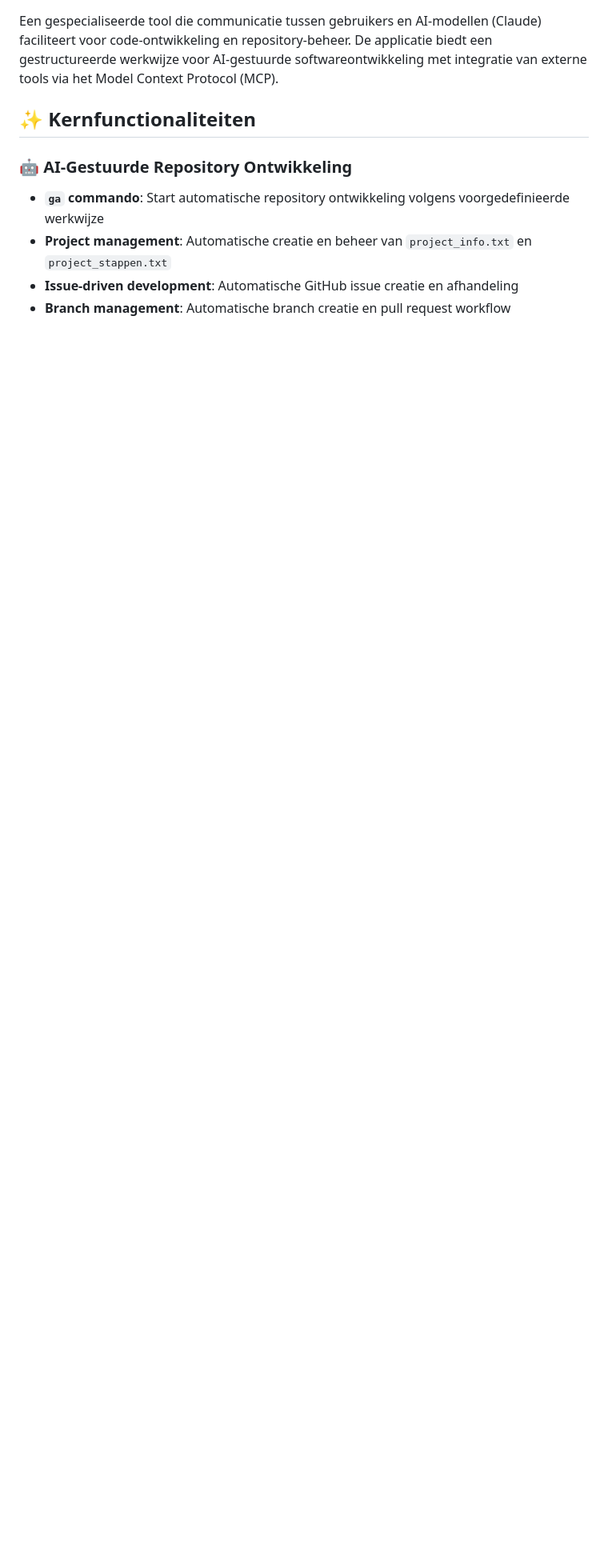
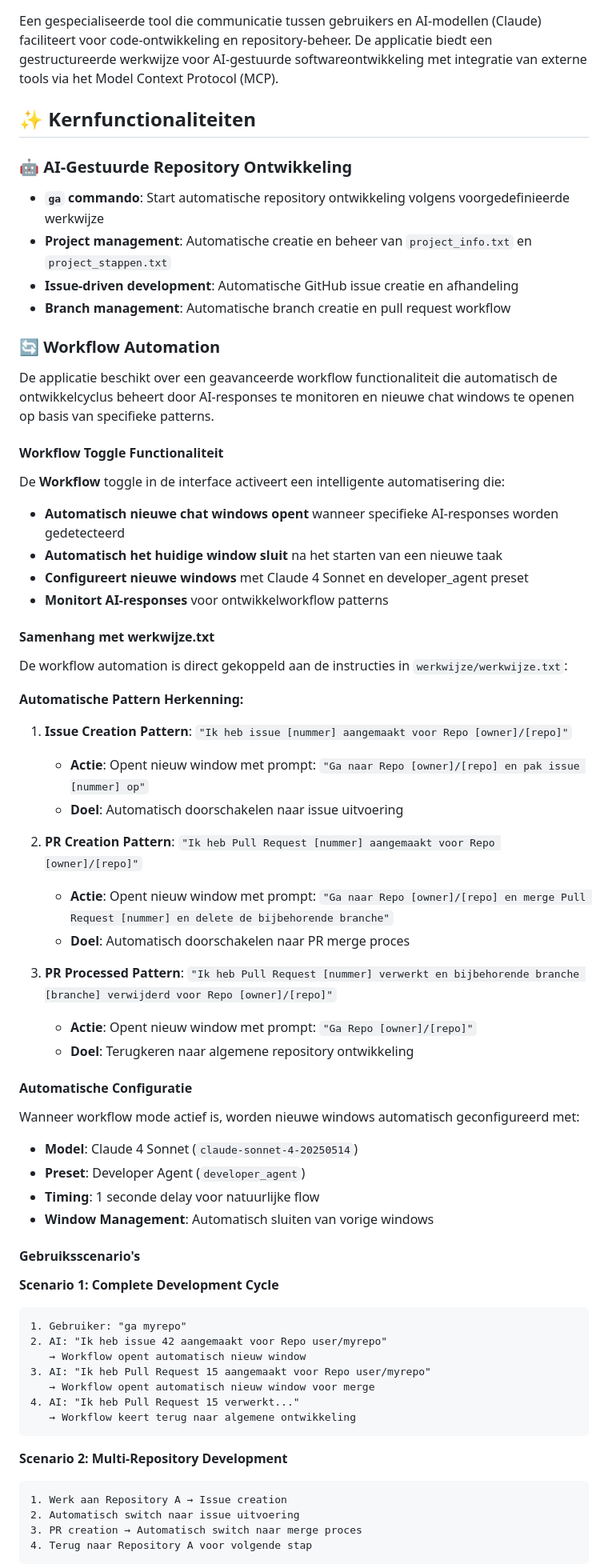
Before and after one commit to NoutNouhuys/Noutai, a Markdown page: README.md, the part around one of its changes. Shown at 80% size. Rendered like a GitHub page; blank space fills up the shorter version.

````diff
--- a/README.md
+++ b/README.md
@@ -9,3 +9,58 @@ Een gespecialiseerde tool die communicatie tussen gebruikers en AI-modellen (Cla
 - **Project management**: Automatische creatie en beheer van `project_info.txt` en `project_stappen.txt`
 - **Issue-driven development**: Automatische GitHub issue creatie en afhandeling
 - **Branch management**: Automatische branch creatie en pull request workflow
+
+### 🔄 Workflow Automation
+De applicatie beschikt over een geavanceerde workflow functionaliteit die automatisch de ontwikkelcyclus beheert door AI-responses te monitoren en nieuwe chat windows te openen op basis van specifieke patterns.
+
+#### Workflow Toggle Functionaliteit
+De **Workflow** toggle in de interface activeert een intelligente automatisering die:
+- **Automatisch nieuwe chat windows opent** wanneer specifieke AI-responses worden gedetecteerd
+- **Automatisch het huidige window sluit** na het starten van een nieuwe taak
+- **Configureert nieuwe windows** met Claude 4 Sonnet en developer_agent preset
+- **Monitort AI-responses** voor ontwikkelworkflow patterns
+
+#### Samenhang met werkwijze.txt
+De workflow automation is direct gekoppeld aan de instructies in `werkwijze/werkwijze.txt`:
+
+**Automatische Pattern Herkenning:**
+1. **Issue Creation Pattern**: `"Ik heb issue [nummer] aangemaakt voor Repo [owner]/[repo]"`
+   - **Actie**: Opent nieuw window met prompt: `"Ga naar Repo [owner]/[repo] en pak issue [nummer] op"`
+   - **Doel**: Automatisch doorschakelen naar issue uitvoering
+
+2. **PR Creation Pattern**: `"Ik heb Pull Request [nummer] aangemaakt voor Repo [owner]/[repo]"`
+   - **Actie**: Opent nieuw window met prompt: `"Ga naar Repo [owner]/[repo] en merge Pull Request [nummer] en delete de bijbehorende branche"`
+   - **Doel**: Automatisch doorschakelen naar PR merge proces
+
+3. **PR Processed Pattern**: `"Ik heb Pull Request [nummer] verwerkt en bijbehorende branche [branche] verwijderd voor Repo [owner]/[repo]"`
+   - **Actie**: Opent nieuw window met prompt: `"Ga Repo [owner]/[repo]"`
+   - **Doel**: Terugkeren naar algemene repository ontwikkeling
+
+#### Automatische Configuratie
+Wanneer workflow mode actief is, worden nieuwe windows automatisch geconfigureerd met:
+- **Model**: Claude 4 Sonnet (`claude-sonnet-4-20250514`)
+- **Preset**: Developer Agent (`developer_agent`)
+- **Timing**: 1 seconde delay voor natuurlijke flow
+- **Window Management**: Automatisch sluiten van vorige windows
+
+#### Gebruiksscenario's
+
+**Scenario 1: Complete Development Cycle**
+```
+1. Gebruiker: "ga myrepo"
+2. AI: "Ik heb issue 42 aangemaakt voor Repo user/myrepo"
+   → Workflow opent automatisch nieuw window
+3. AI: "Ik heb Pull Request 15 aangemaakt voor Repo user/myrepo"
+   → Workflow opent automatisch nieuw window voor merge
+4. AI: "Ik heb Pull Request 15 verwerkt..."
+   → Workflow keert terug naar algemene ontwikkeling
+```
+
+**Scenario 2: Multi-Repository Development**
+```
+1. Werk aan Repository A → Issue creation
+2. Automatisch switch naar issue uitvoering
+3. PR creation → Automatisch switch naar merge proces
+4. Terug naar Repository A voor volgende stap
+```
+
````
Also changed, not shown: other parts of README.md (+29 -2 lines).
